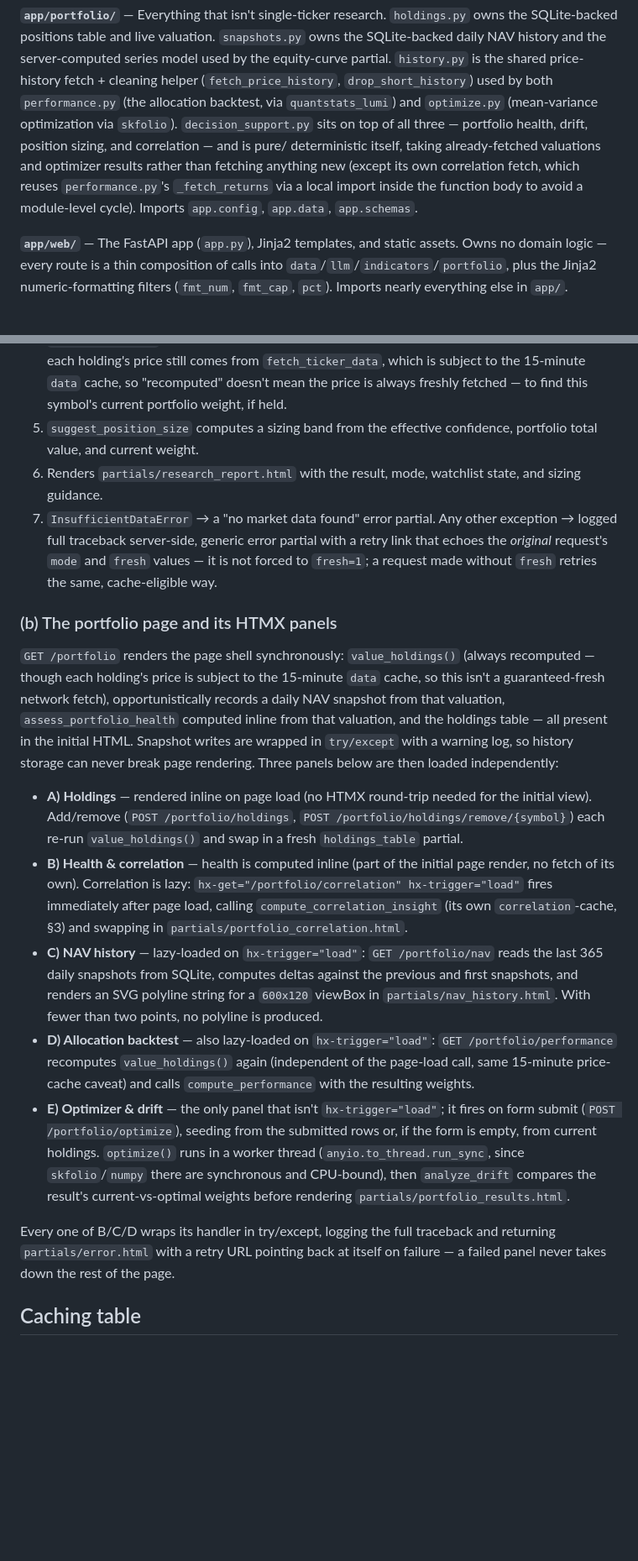
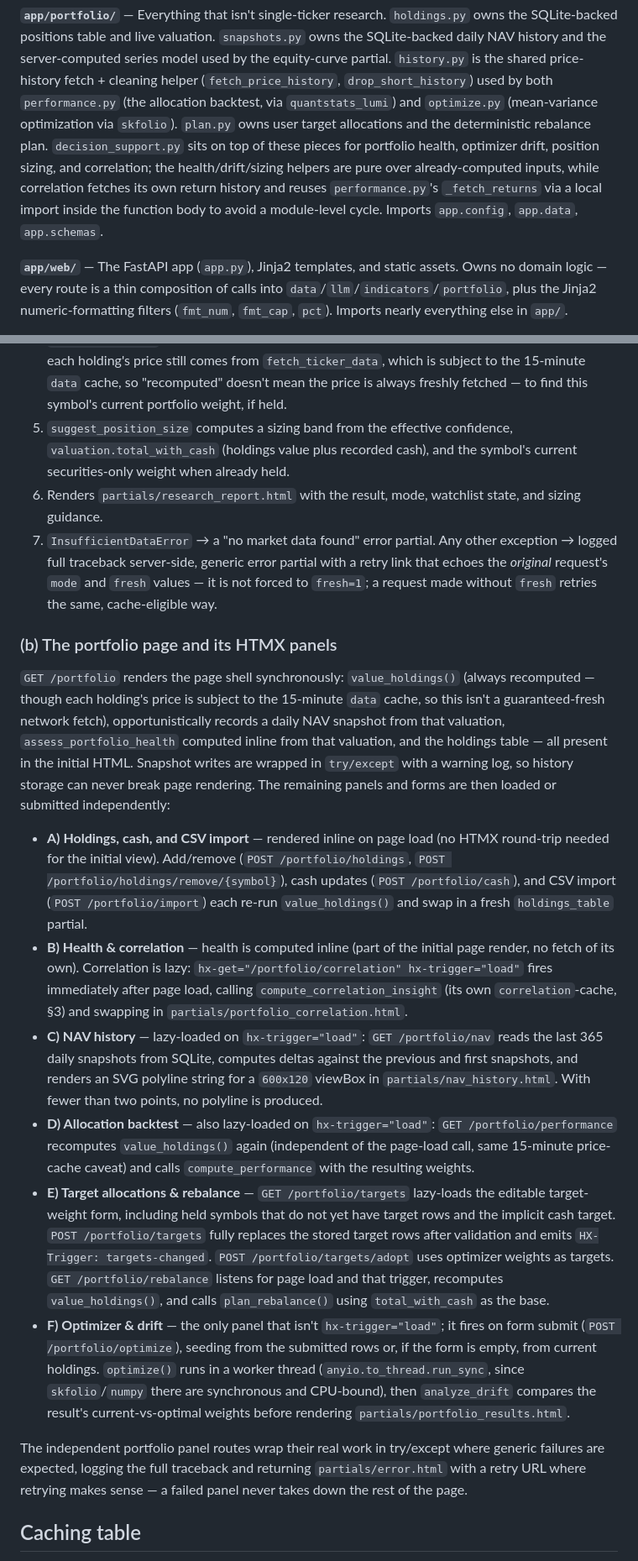
Before and after one commit to ikusner13/stonks, a Markdown page: docs/architecture.md, 2 parts joined by grey strips. Shown at 84% size. GitHub-like rendering; blank space fills up the shorter version.

```diff
--- a/docs/architecture.md
+++ b/docs/architecture.md
@@ -40,13 +40,13 @@ series model used by the equity-curve partial.
 `history.py` is the shared price-history fetch + cleaning helper
 (`fetch_price_history`, `drop_short_history`) used by both `performance.py`
 (the allocation backtest, via `quantstats_lumi`) and `optimize.py` (mean-variance
-optimization via `skfolio`). `decision_support.py` sits on top of all three —
-portfolio health, drift, position sizing, and correlation — and is pure/
-deterministic itself, taking already-fetched valuations and optimizer results
-rather than fetching anything new (except its own correlation fetch, which
-reuses `performance.py`'s `_fetch_returns` via a local import inside the
-function body to avoid a module-level cycle). Imports `app.config`, `app.data`,
-`app.schemas`.
+optimization via `skfolio`). `plan.py` owns user target allocations and the
+deterministic rebalance plan. `decision_support.py` sits on top of these pieces
+for portfolio health, optimizer drift, position sizing, and correlation; the
+health/drift/sizing helpers are pure over already-computed inputs, while
+correlation fetches its own return history and reuses `performance.py`'s
+`_fetch_returns` via a local import inside the function body to avoid a
+module-level cycle. Imports `app.config`, `app.data`, `app.schemas`.
 
 **`app/web/`** — The FastAPI app (`app.py`), Jinja2 templates, and static
 assets. Owns no domain logic — every route is a thin composition of calls into
@@ -112,7 +112,8 @@ forward references those imports satisfy.
    mean the price is always freshly fetched — to find this symbol's current
    portfolio weight, if held.
 5. `suggest_position_size` computes a sizing band from the effective
-   confidence, portfolio total value, and current weight.
+   confidence, `valuation.total_with_cash` (holdings value plus recorded cash),
+   and the symbol's current securities-only weight when already held.
 6. Renders `partials/research_report.html` with the result, mode, watchlist
    state, and sizing guidance.
 7. `InsufficientDataError` → a "no market data found" error partial.
@@ -129,13 +130,14 @@ forward references those imports satisfy.
 records a daily NAV snapshot from that valuation, `assess_portfolio_health`
 computed inline from that valuation, and the holdings table — all present in
 the initial HTML. Snapshot writes are wrapped in `try/except` with a warning log,
-so history storage can never break page rendering. Three panels below are then
-loaded independently:
+so history storage can never break page rendering. The remaining panels and
+forms are then loaded or submitted independently:
 
-- **A) Holdings** — rendered inline on page load (no HTMX round-trip needed
-  for the initial view). Add/remove (`POST /portfolio/holdings`,
-  `POST /portfolio/holdings/remove/{symbol}`) each re-run `value_holdings()`
-  and swap in a fresh `holdings_table` partial.
+- **A) Holdings, cash, and CSV import** — rendered inline on page load (no HTMX
+  round-trip needed for the initial view). Add/remove (`POST /portfolio/holdings`,
+  `POST /portfolio/holdings/remove/{symbol}`), cash updates (`POST /portfolio/cash`),
+  and CSV import (`POST /portfolio/import`) each re-run `value_holdings()` and
+  swap in a fresh `holdings_table` partial.
 - **B) Health & correlation** — health is computed inline (part of the initial
   page render, no fetch of its own). Correlation is lazy:
   `hx-get="/portfolio/correlation" hx-trigger="load"` fires immediately after
@@ -150,16 +152,25 @@ loaded independently:
   `GET /portfolio/performance` recomputes `value_holdings()` again (independent
   of the page-load call, same 15-minute price-cache caveat) and calls
   `compute_performance` with the resulting weights.
-- **E) Optimizer & drift** — the only panel that isn't `hx-trigger="load"`; it
+- **E) Target allocations & rebalance** — `GET /portfolio/targets` lazy-loads
+  the editable target-weight form, including held symbols that do not yet have
+  target rows and the implicit cash target. `POST /portfolio/targets` fully
+  replaces the stored target rows after validation and emits `HX-Trigger:
+  targets-changed`. `POST /portfolio/targets/adopt` uses optimizer weights as
+  targets. `GET /portfolio/rebalance` listens for page load and that trigger,
+  recomputes `value_holdings()`, and calls `plan_rebalance()` using
+  `total_with_cash` as the base.
+- **F) Optimizer & drift** — the only panel that isn't `hx-trigger="load"`; it
   fires on form submit (`POST /portfolio/optimize`), seeding from the submitted
   rows or, if the form is empty, from current holdings. `optimize()` runs in a
   worker thread (`anyio.to_thread.run_sync`, since `skfolio`/`numpy` there are
   synchronous and CPU-bound), then `analyze_drift` compares the result's
   current-vs-optimal weights before rendering `partials/portfolio_results.html`.
 
-Every one of B/C/D wraps its handler in try/except, logging the full
-traceback and returning `partials/error.html` with a retry URL pointing back
-at itself on failure — a failed panel never takes down the rest of the page.
+The independent portfolio panel routes wrap their real work in try/except where
+generic failures are expected, logging the full traceback and returning
+`partials/error.html` with a retry URL where retrying makes sense — a failed
+panel never takes down the rest of the page.
 
 ## Caching table
 
```
Also changed, not shown: other parts of docs/architecture.md (+10 -7 lines), README.md (+3 -3 lines), docs/methodology.md (+9 -5 lines).
